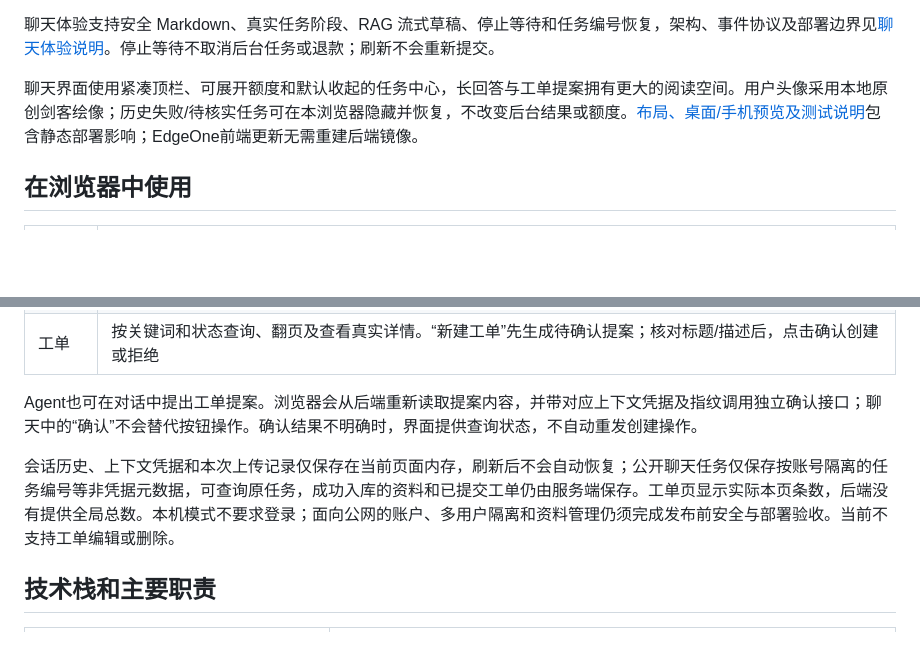
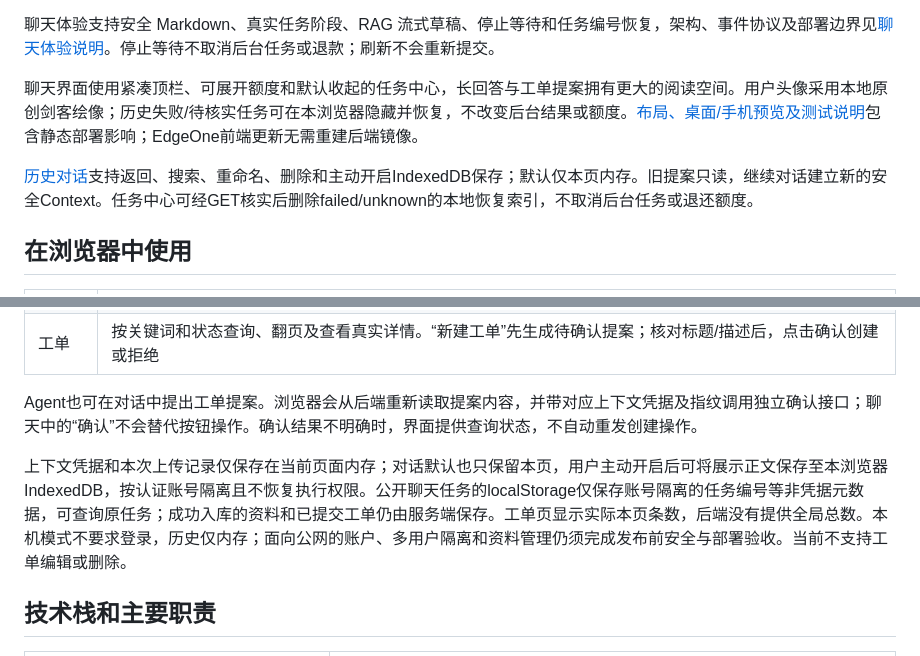
Before and after one commit to yan-ye-dhy/project-copilot, a Markdown page: README.md, 2 parts joined by grey strips. GitHub-like rendering; blank space fills up the shorter version.

Commit message:
feat(web): add isolated conversation history and local record deletion

```diff
--- a/README.md
+++ b/README.md
@@ -14,6 +14,8 @@
 
 聊天界面使用紧凑顶栏、可展开额度和默认收起的任务中心，长回答与工单提案拥有更大的阅读空间。用户头像采用本地原创剑客绘像；历史失败/待核实任务可在本浏览器隐藏并恢复，不改变后台结果或额度。[布局、桌面/手机预览及测试说明](docs/CHAT_SPACE_AVATAR.md)包含静态部署影响；EdgeOne前端更新无需重建后端镜像。
 
+[历史对话](docs/CHAT_HISTORY.md)支持返回、搜索、重命名、删除和主动开启IndexedDB保存；默认仅本页内存。旧提案只读，继续对话建立新的安全Context。任务中心可经GET核实后删除failed/unknown的本地恢复索引，不取消后台任务或退还额度。
+
 ## 在浏览器中使用
 
 | 页面 | 操作 |
@@ -24,7 +26,7 @@
 
 Agent也可在对话中提出工单提案。浏览器会从后端重新读取提案内容，并带对应上下文凭据及指纹调用独立确认接口；聊天中的“确认”不会替代按钮操作。确认结果不明确时，界面提供查询状态，不自动重发创建操作。
 
-会话历史、上下文凭据和本次上传记录仅保存在当前页面内存，刷新后不会自动恢复；公开聊天任务仅保存按账号隔离的任务编号等非凭据元数据，可查询原任务，成功入库的资料和已提交工单仍由服务端保存。工单页显示实际本页条数，后端没有提供全局总数。本机模式不要求登录；面向公网的账户、多用户隔离和资料管理仍须完成发布前安全与部署验收。当前不支持工单编辑或删除。
+上下文凭据和本次上传记录仅保存在当前页面内存；对话默认也只保留本页，用户主动开启后可将展示正文保存至本浏览器IndexedDB，按认证账号隔离且不恢复执行权限。公开聊天任务的localStorage仅保存账号隔离的任务编号等非凭据元数据，可查询原任务；成功入库的资料和已提交工单仍由服务端保存。工单页显示实际本页条数，后端没有提供全局总数。本机模式不要求登录，历史仅内存；面向公网的账户、多用户隔离和资料管理仍须完成发布前安全与部署验收。当前不支持工单编辑或删除。
 
 ## 技术栈和主要职责
 
```
Also changed, not shown: docs/CHAT_HISTORY.md (added, +74 -0 lines), docs/CHAT_SPACE_AVATAR.md (+2 -0 lines), docs/evidence/CHAT_HISTORY_DESKTOP.png (added), docs/evidence/CHAT_HISTORY_MOBILE.png (added), docs/evidence/CHAT_HISTORY_NOTEBOOK.png (added), docs/evidence/CHAT_HISTORY_RESTORED_MOBILE.png (added), docs/evidence/CHAT_HISTORY_TASK_DELETE.png (added), 10 other files.
